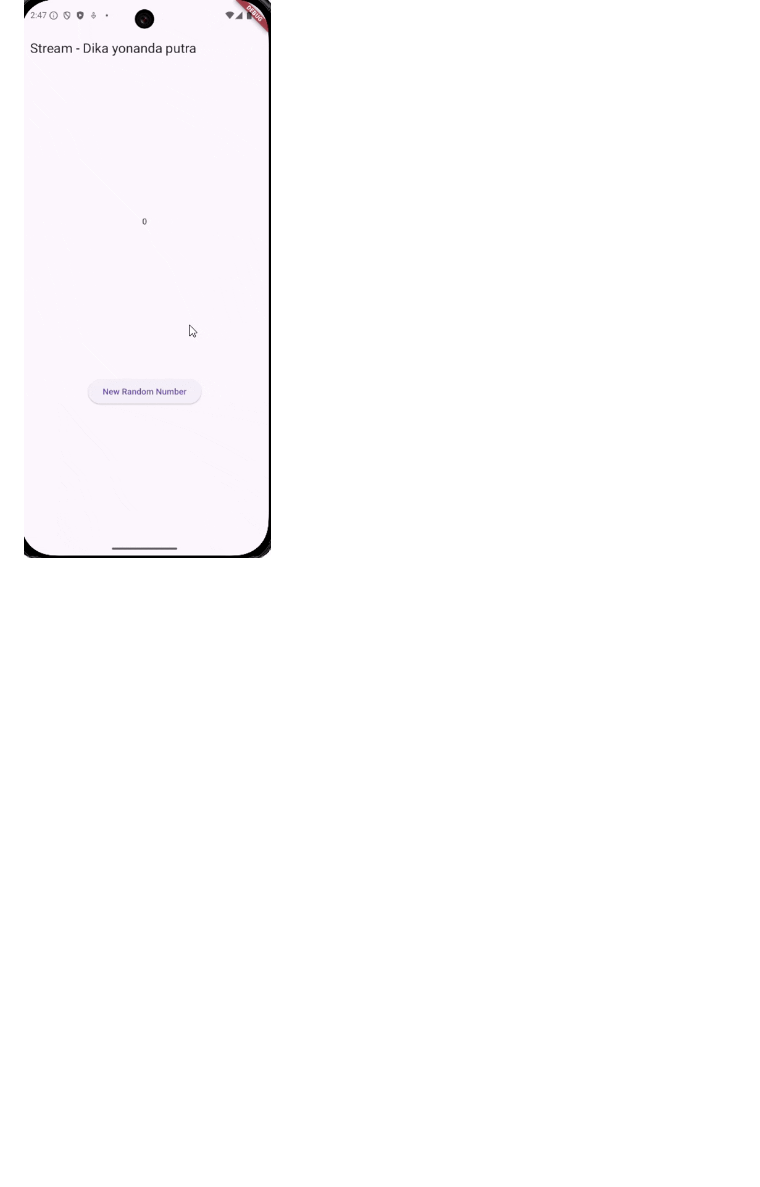
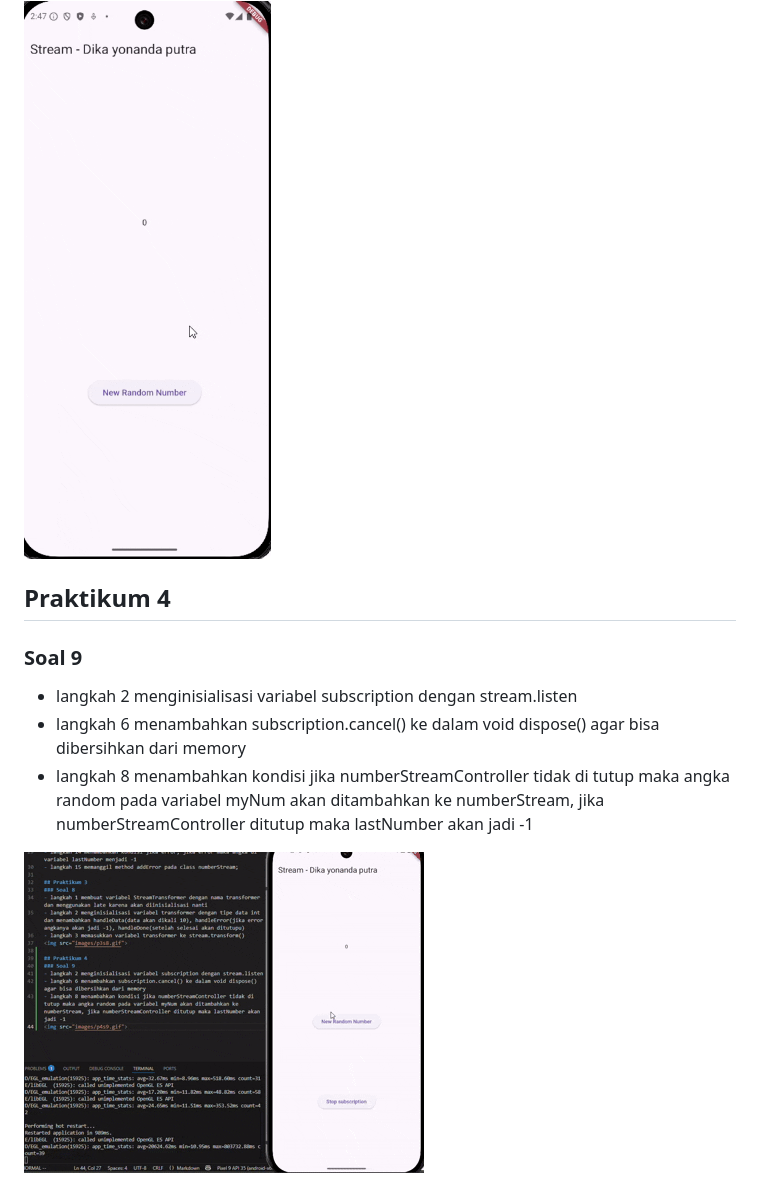
Before and after one commit to dikayo05/stream_dika, a Markdown page: README.md, the part around the change. Drawn GitHub-style; pictures changed too: images/p4s9.gif (added); blank space fills up the shorter version.

Commit message:
P4: Jawaban Soal 9

```diff
--- a/README.md
+++ b/README.md
@@ -35,3 +35,10 @@ tambah 5 warna
 - langkah 2 menginisialisasi variabel transformer dengan tipe data int dan menambahkan handleData(data akan dikali 10), handleError(jika error angkanya akan jadi -1), handleDone(setelah selesai akan ditutupu)
 - langkah 3 memasukkan variabel transformer ke stream.transform()
 <img src="images/p3s8.gif">
+
+## Praktikum 4
+### Soal 9
+- langkah 2 menginisialisasi variabel subscription dengan stream.listen
+- langkah 6 menambahkan subscription.cancel() ke dalam void dispose() agar bisa dibersihkan dari memory
+- langkah 8 menambahkan kondisi jika numberStreamController tidak di tutup maka angka random pada variabel myNum akan ditambahkan ke numberStream, jika numberStreamController ditutup maka lastNumber akan jadi -1
+<img src="images/p4s9.gif">
```
Also changed, not shown: 1 other file.
